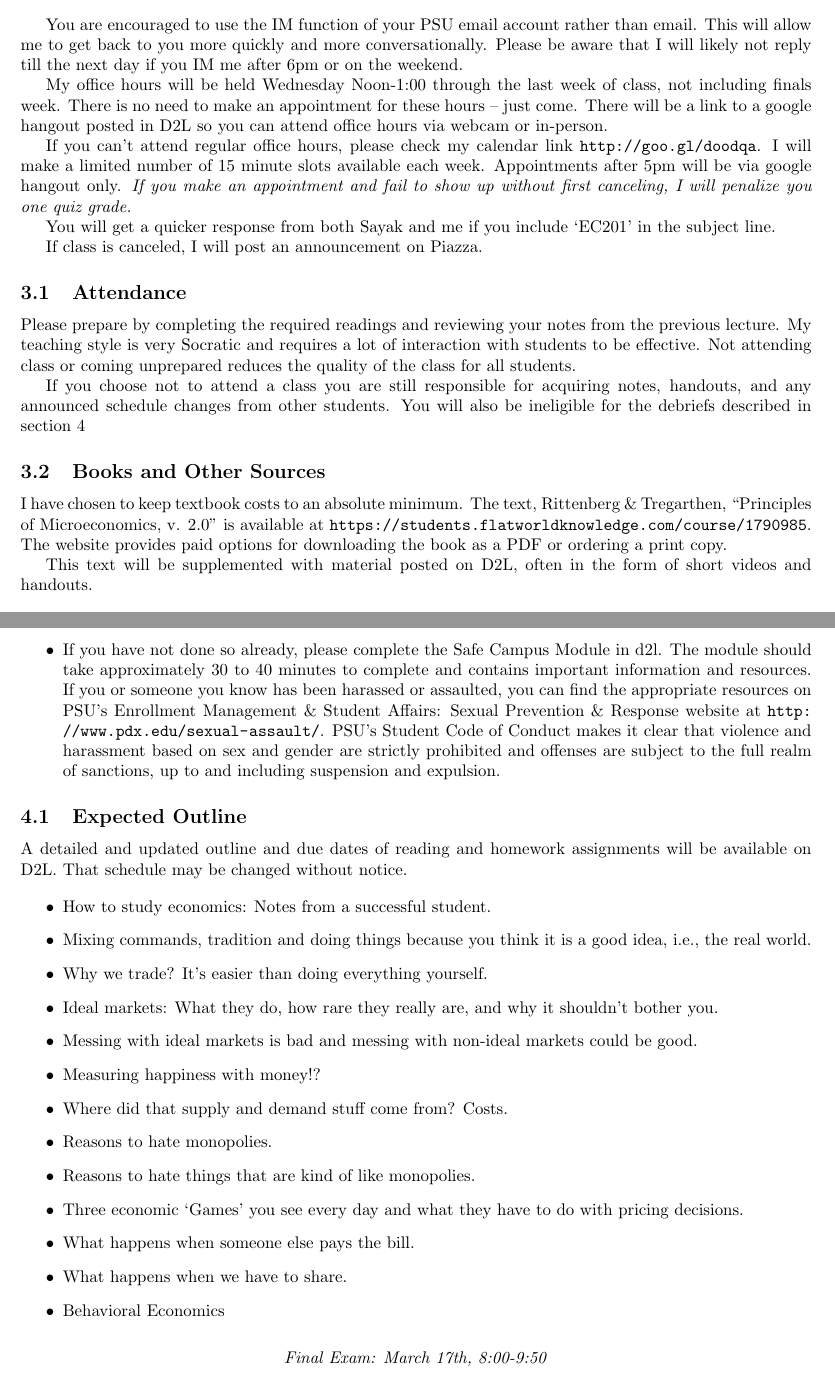
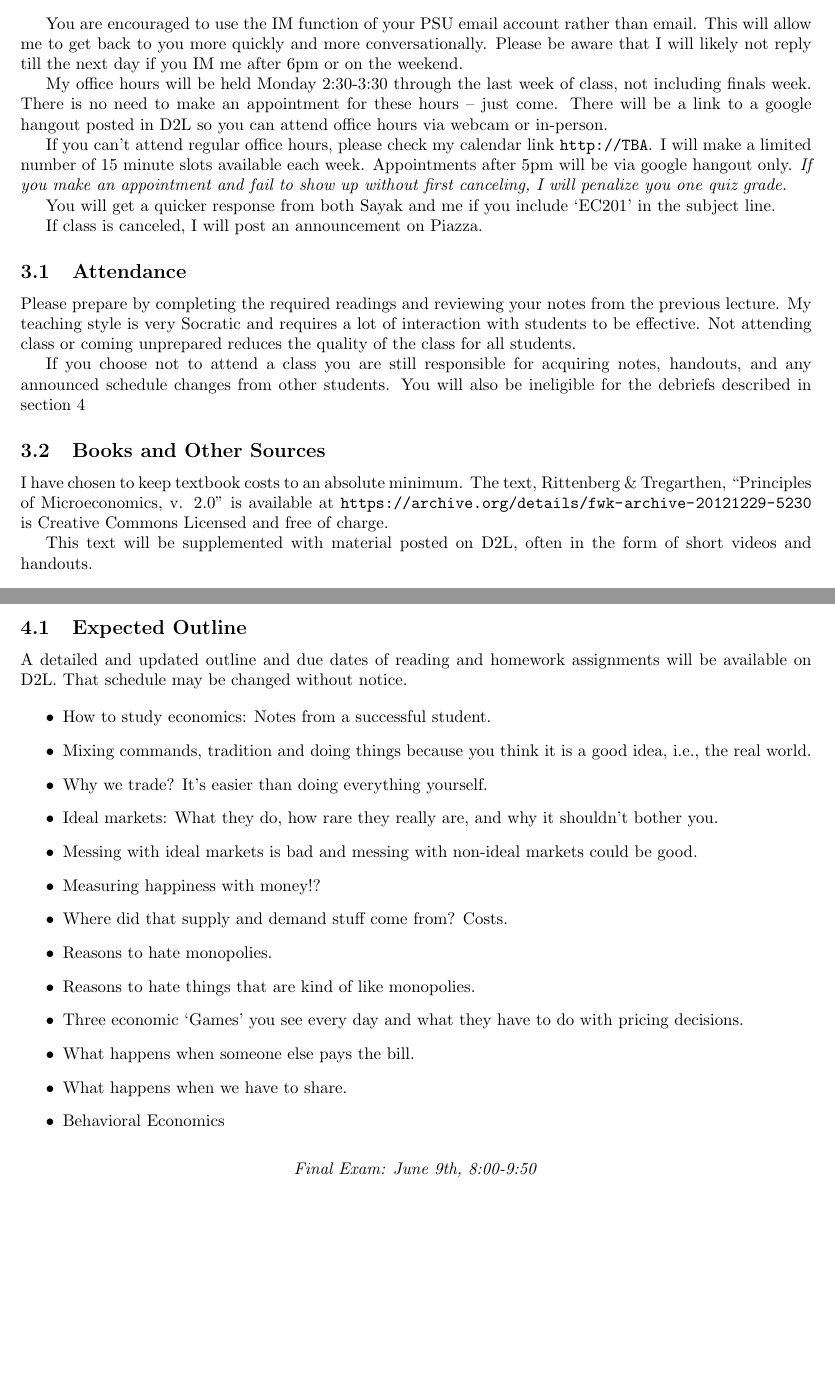
Before and after one commit to woodsjam/Course-Intro-Microeconomics, a LaTeX document (EC201SyllabusSpring15.tex): two parts of pages 2 and 4 of 4, joined at a grey line, cut so that both start at the same text, the shorter picture padded with empty space. Compiled offline with pdfLaTeX.

Commit message:
Quick changes for the spring syllabus.
I still need the link for appointments and TA hours.
Book is now listed as free and creative commons.

```diff
--- a/EC201SyllabusWinter15.tex
+++ b/EC201SyllabusSpring15.tex
@@ -1,10 +1,10 @@
 \documentclass[letterpaper,10pt]{article}
 \usepackage{fullpage}
 \usepackage{url}
-\newcommand{\Term}{Winter 2015}
-\newcommand{\Office}{Wednesday Noon-1:00}
-\newcommand{\ExamOne}{Final Exam:  March 17th, 8:00-9:50}
-\newcommand{\Section}{003}
+\newcommand{\Term}{Spring 2015}
+\newcommand{\Office}{Monday 2:30-3:30}
+\newcommand{\ExamOne}{Final Exam:  June 9th, 8:00-9:50}
+\newcommand{\Section}{001}
 %opening
 \title{
 Introductory Microeconomics\\
@@ -71,7 +71,7 @@ You are encouraged to use the IM function of your PSU email account rather than
 
 My office hours will be held \Office ~through the last week of class, not including finals week. There is no need to make an appointment for these hours -- just come.  There will be a link to a google hangout posted in D2L so you can attend office hours via webcam or in-person.
 
-If you can't attend regular office hours, please check my calendar link \url{http://goo.gl/doodqa}. I will make a limited number of 15 minute slots available each week. Appointments after 5pm will be via google hangout only. \emph{If you make an appointment and fail to show up without first canceling, I will penalize you one quiz grade.}
+If you can't attend regular office hours, please check my calendar link \url{http://TBA}. I will make a limited number of 15 minute slots available each week. Appointments after 5pm will be via google hangout only. \emph{If you make an appointment and fail to show up without first canceling, I will penalize you one quiz grade.}
 
 
 You will get a quicker response from both Sayak and me if you include `EC201' in the subject line.
@@ -92,7 +92,7 @@ acquiring notes, handouts, and any announced schedule changes from
 other students. You will also be ineligible for the debriefs described in section \ref{Grades}
 
 \subsection{Books and Other Sources}
-I have chosen to keep textbook costs to an absolute minimum.  The text, Rittenberg \& Tregarthen, ``Principles of Microeconomics, v. 2.0'' is available at \url{https://students.flatworldknowledge.com/course/1790985}.  The website provides paid options for downloading the book as a PDF or ordering a print copy.
+I have chosen to keep textbook costs to an absolute minimum.  The text, Rittenberg \& Tregarthen, ``Principles of Microeconomics, v. 2.0'' is available at \url{https://archive.org/details/fwk-archive-20121229-5230} is Creative Commons Licensed and free of charge.
 
 This text will be supplemented with material posted on D2L, often in the form of short videos and handouts.
 
@@ -174,7 +174,6 @@ class.
 
 \item Don't let your children be a barrier to attending class. Bringing your children to class occasionally is tolerated and encouraged.
 
-\item If you have not done so already, please complete the Safe Campus Module in d2l. The module should take approximately 30 to 40 minutes to complete and contains important information and resources. If you or someone you know has been harassed or assaulted, you can find the appropriate resources on PSU’s Enrollment Management \& Student Affairs: Sexual Prevention \& Response website at \url{http://www.pdx.edu/sexual-assault/}. PSU's Student Code of Conduct makes it clear that violence and harassment based on sex and gender are strictly prohibited and offenses are subject to the full realm of sanctions, up to and including suspension and expulsion.
 
 \end{itemize}
 
```
Also changed, not shown: EC201SyllabusSpring15.tex (2 more changed lines).
